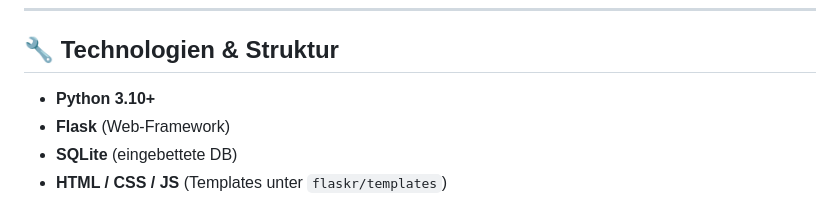
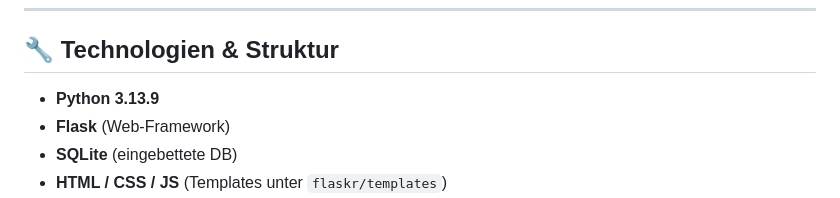
Before and after one commit to Jonas23075/zahlenraten, a Markdown page: README.md, the part around the change. GitHub-like rendering.

```diff
--- a/README.md
+++ b/README.md
@@ -14,7 +14,7 @@ Das Projekt eignet sich als Lernprojekt für Webentwicklung mit Python/Flask, Se
 
 ## 🔧 Technologien & Struktur
 
-* **Python 3.10+**
+* **Python 3.13.9**
 * **Flask** (Web-Framework)
 * **SQLite** (eingebettete DB)
 * **HTML / CSS / JS** (Templates unter `flaskr/templates`)
```
